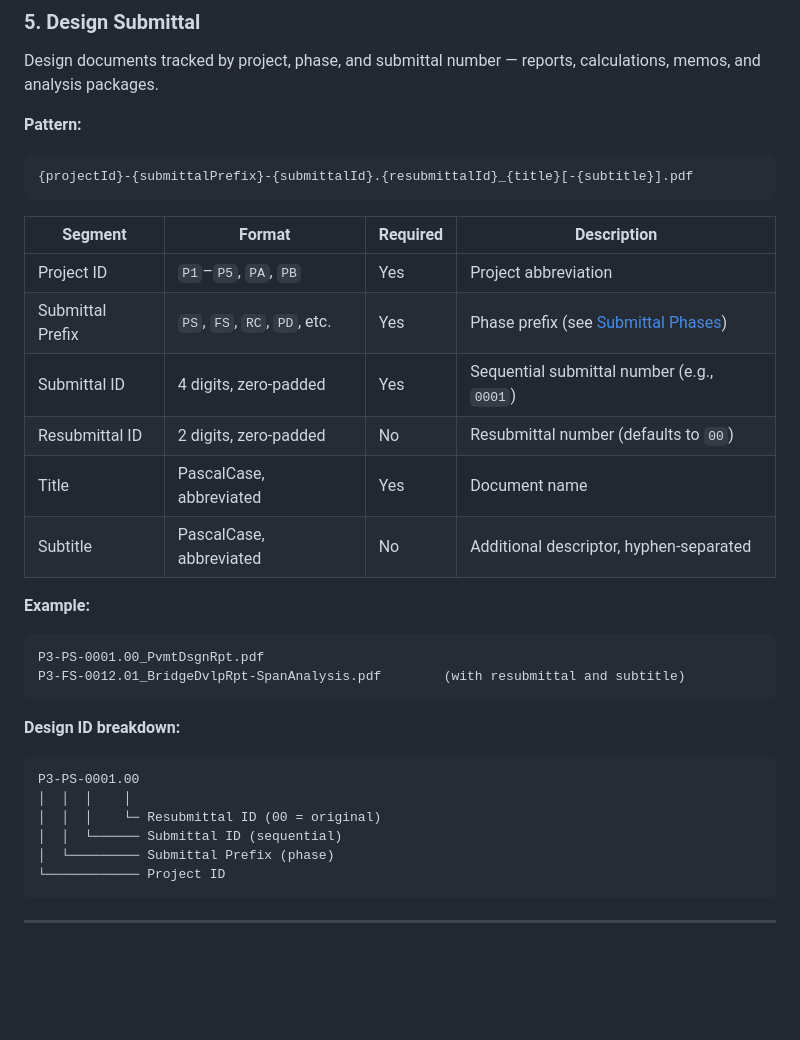
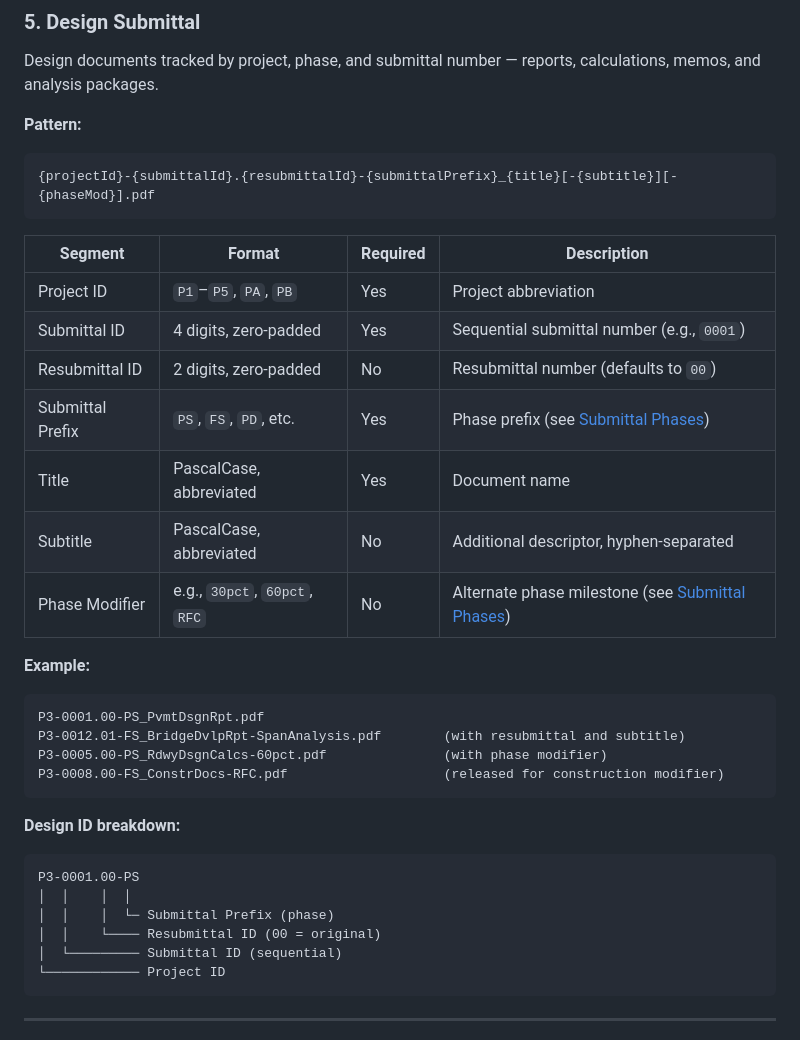
Before and after one commit to benjiyamin/mi4-filename-tool, a Markdown page: docs/naming-conventions.md, the part around one of its changes. Drawn GitHub-style; blank space fills up the shorter version.

````diff
--- a/docs/naming-conventions.md
+++ b/docs/naming-conventions.md
@@ -129,31 +129,34 @@ Design documents tracked by project, phase, and submittal number — reports, ca
 
 **Pattern:**
 ```
-{projectId}-{submittalPrefix}-{submittalId}.{resubmittalId}_{title}[-{subtitle}].pdf
+{projectId}-{submittalId}.{resubmittalId}-{submittalPrefix}_{title}[-{subtitle}][-{phaseMod}].pdf
 ```
 
 | Segment | Format | Required | Description |
 |---------|--------|----------|-------------|
 | Project ID | `P1`–`P5`, `PA`, `PB` | Yes | Project abbreviation |
-| Submittal Prefix | `PS`, `FS`, `RC`, `PD`, etc. | Yes | Phase prefix (see [Submittal Phases](#submittal-phases)) |
 | Submittal ID | 4 digits, zero-padded | Yes | Sequential submittal number (e.g., `0001`) |
 | Resubmittal ID | 2 digits, zero-padded | No | Resubmittal number (defaults to `00`) |
+| Submittal Prefix | `PS`, `FS`, `PD`, etc. | Yes | Phase prefix (see [Submittal Phases](#submittal-phases)) |
 | Title | PascalCase, abbreviated | Yes | Document name |
 | Subtitle | PascalCase, abbreviated | No | Additional descriptor, hyphen-separated |
+| Phase Modifier | e.g., `30pct`, `60pct`, `RFC` | No | Alternate phase milestone (see [Submittal Phases](#submittal-phases)) |
 
 **Example:**
 ```
-P3-PS-0001.00_PvmtDsgnRpt.pdf
-P3-FS-0012.01_BridgeDvlpRpt-SpanAnalysis.pdf        (with resubmittal and subtitle)
+P3-0001.00-PS_PvmtDsgnRpt.pdf
+P3-0012.01-FS_BridgeDvlpRpt-SpanAnalysis.pdf        (with resubmittal and subtitle)
+P3-0005.00-PS_RdwyDsgnCalcs-60pct.pdf               (with phase modifier)
+P3-0008.00-FS_ConstrDocs-RFC.pdf                    (released for construction modifier)
 ```
 
 **Design ID breakdown:**
 ```
-P3-PS-0001.00
-│  │  │    │
-│  │  │    └─ Resubmittal ID (00 = original)
-│  │  └────── Submittal ID (sequential)
-│  └───────── Submittal Prefix (phase)
+P3-0001.00-PS
+│  │    │  │
+│  │    │  └─ Submittal Prefix (phase)
+│  │    └──── Resubmittal ID (00 = original)
+│  └───────── Submittal ID (sequential)
 └──────────── Project ID
 ```
 
````
Also changed, not shown: other parts of docs/naming-conventions.md (+19 -20 lines), docs/data-update-guide.md (+11 -8 lines), docs/user-guide.md (+1 -1 lines).
